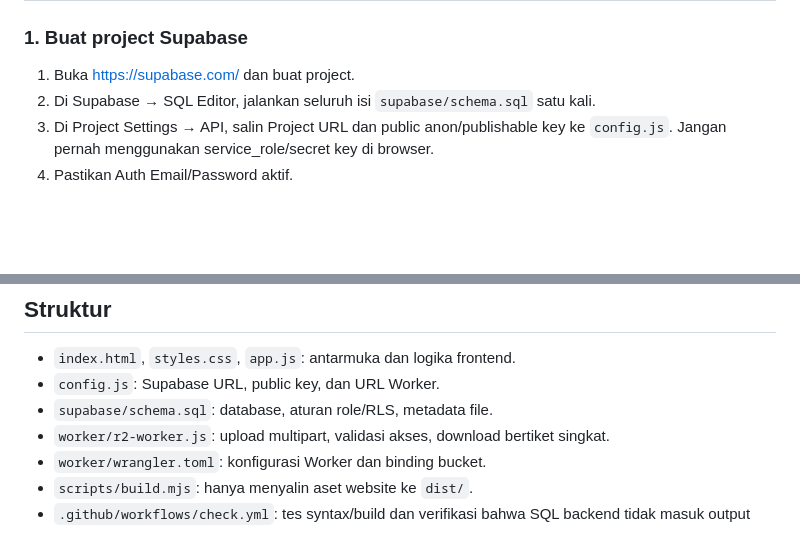
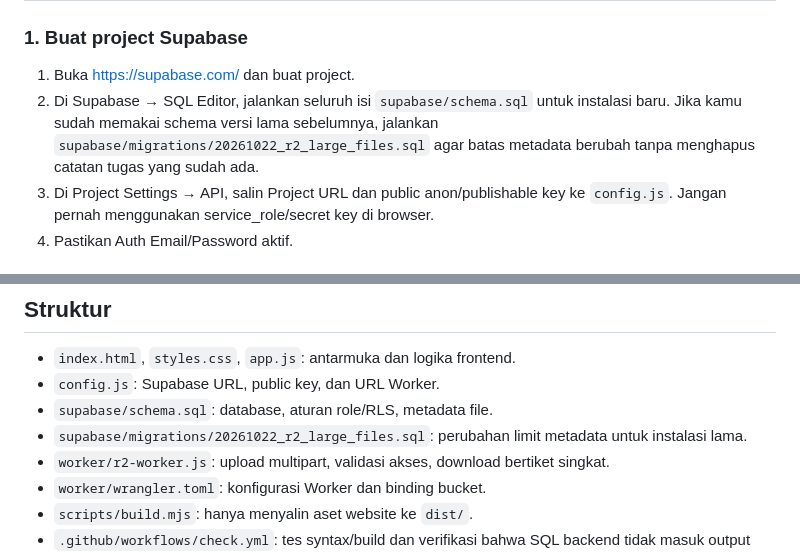
Before and after one commit to reybyoo-maker/WEBSITE-PERSONAL, a Markdown page: README.md, 2 parts joined by grey strips. Drawn GitHub-style; blank space fills up the shorter version.

Commit message:
docs: explain safe database migration for existing installations

```diff
--- a/README.md
+++ b/README.md
@@ -30,7 +30,7 @@ Jika total file tim melebihi 10 GB dan harus selalu gratis, tidak ada layanan cl
 ### 1. Buat project Supabase
 
 1. Buka https://supabase.com/ dan buat project.
-2. Di Supabase → SQL Editor, jalankan seluruh isi `supabase/schema.sql` satu kali.
+2. Di Supabase → SQL Editor, jalankan seluruh isi `supabase/schema.sql` untuk instalasi baru. Jika kamu sudah memakai schema versi lama sebelumnya, jalankan `supabase/migrations/20261022_r2_large_files.sql` agar batas metadata berubah tanpa menghapus catatan tugas yang sudah ada.
 3. Di Project Settings → API, salin Project URL dan public anon/publishable key ke `config.js`. Jangan pernah menggunakan service_role/secret key di browser.
 4. Pastikan Auth Email/Password aktif.
 
@@ -71,6 +71,7 @@ Menu Arsip & File menyediakan backup `.rkbak` terenkripsi di browser memakai AES
 - `index.html`, `styles.css`, `app.js`: antarmuka dan logika frontend.
 - `config.js`: Supabase URL, public key, dan URL Worker.
 - `supabase/schema.sql`: database, aturan role/RLS, metadata file.
+- `supabase/migrations/20261022_r2_large_files.sql`: perubahan limit metadata untuk instalasi lama.
 - `worker/r2-worker.js`: upload multipart, validasi akses, download bertiket singkat.
 - `worker/wrangler.toml`: konfigurasi Worker dan binding bucket.
 - `scripts/build.mjs`: hanya menyalin aset website ke `dist/`.
```
